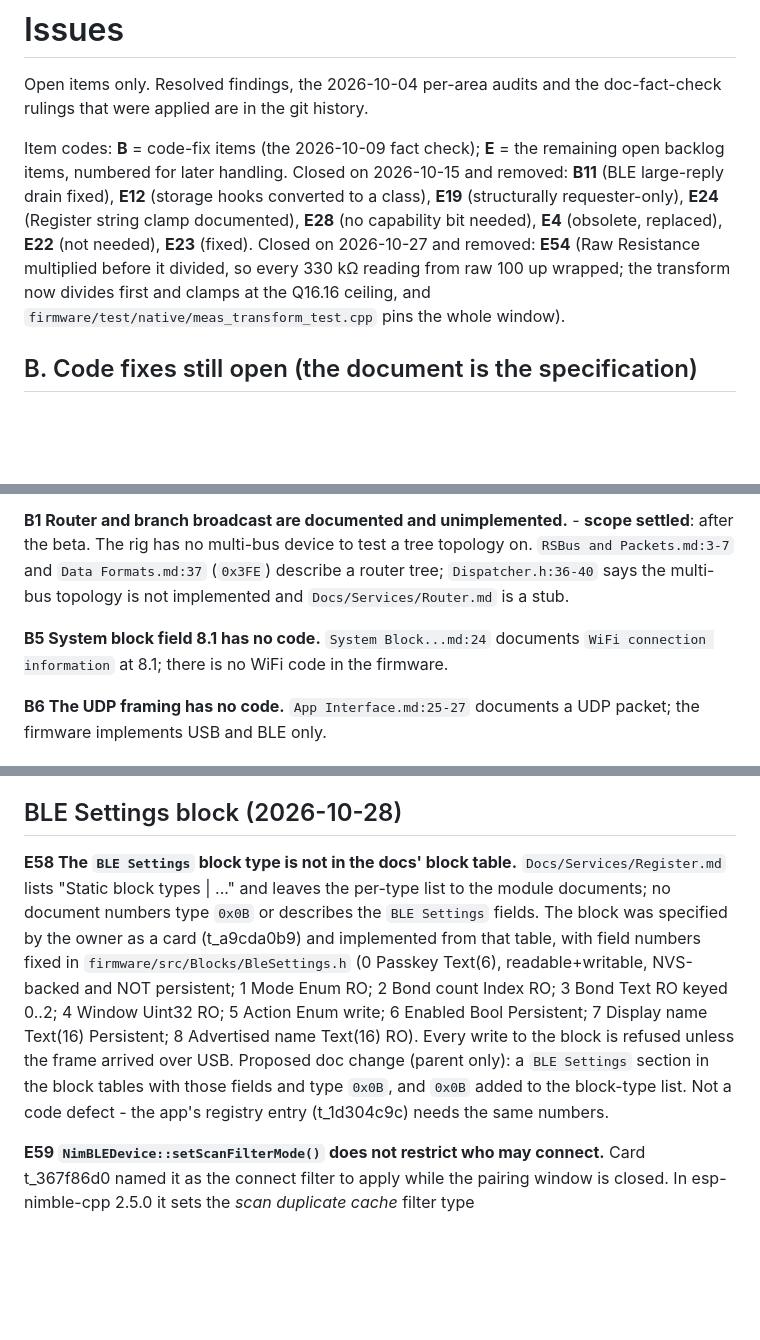
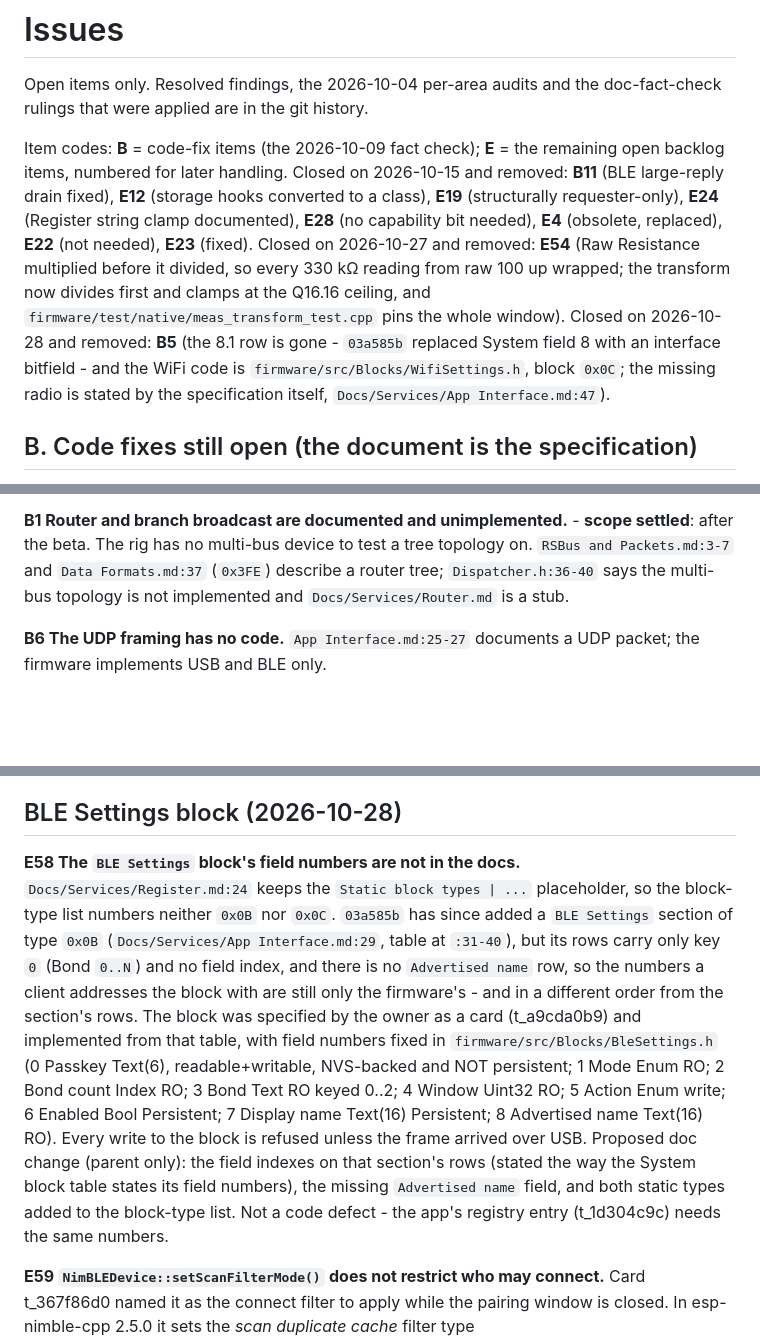
Before and after one commit to AkyirrDFaux/tamu, a Markdown page: Issues.md, 3 parts joined by grey strips. Drawn GitHub-style; blank space fills up the shorter version.

Commit message:
Issues: drop B5 (the 8.1 row is gone) and re-point E58 at the docs as they are

```diff
--- a/Issues.md
+++ b/Issues.md
@@ -3,7 +3,7 @@
 Open items only. Resolved findings, the 2026-10-04 per-area audits and the doc-fact-check rulings
 that were applied are in the git history.
 
-Item codes: **B** = code-fix items (the 2026-10-09 fact check); **E** = the remaining open backlog items, numbered for later handling. Closed on 2026-10-15 and removed: **B11** (BLE large-reply drain fixed), **E12** (storage hooks converted to a class), **E19** (structurally requester-only), **E24** (Register string clamp documented), **E28** (no capability bit needed), **E4** (obsolete, replaced), **E22** (not needed), **E23** (fixed). Closed on 2026-10-27 and removed: **E54** (Raw Resistance multiplied before it divided, so every 330 kΩ reading from raw 100 up wrapped; the transform now divides first and clamps at the Q16.16 ceiling, and `firmware/test/native/meas_transform_test.cpp` pins the whole window).
+Item codes: **B** = code-fix items (the 2026-10-09 fact check); **E** = the remaining open backlog items, numbered for later handling. Closed on 2026-10-15 and removed: **B11** (BLE large-reply drain fixed), **E12** (storage hooks converted to a class), **E19** (structurally requester-only), **E24** (Register string clamp documented), **E28** (no capability bit needed), **E4** (obsolete, replaced), **E22** (not needed), **E23** (fixed). Closed on 2026-10-27 and removed: **E54** (Raw Resistance multiplied before it divided, so every 330 kΩ reading from raw 100 up wrapped; the transform now divides first and clamps at the Q16.16 ceiling, and `firmware/test/native/meas_transform_test.cpp` pins the whole window). Closed on 2026-10-28 and removed: **B5** (the 8.1 row is gone - `03a585b` replaced System field 8 with an interface bitfield - and the WiFi code is `firmware/src/Blocks/WifiSettings.h`, block `0x0C`; the missing radio is stated by the specification itself, `Docs/Services/App Interface.md:47`).
 
 ## B. Code fixes still open (the document is the specification)
 
@@ -12,9 +12,6 @@ Item codes: **B** = code-fix items (the 2026-10-09 fact check); **E** = the rema
 **B1 Router and branch broadcast are documented and unimplemented.** - **scope settled**: after the beta. The rig has no multi-bus device to test a tree topology on. `RSBus and Packets.md:3-7` and
 `Data Formats.md:37` (`0x3FE`) describe a router tree; `Dispatcher.h:36-40` says the multi-bus topology
 is not implemented and `Docs/Services/Router.md` is a stub.
-
-**B5 System block field 8.1 has no code.** `System Block...md:24` documents `WiFi connection
-information` at 8.1; there is no WiFi code in the firmware.
 
 **B6 The UDP framing has no code.** `App Interface.md:25-27` documents a UDP packet; the firmware
 implements USB and BLE only.
@@ -469,17 +466,22 @@ are hardware-only.
 
 ## BLE Settings block (2026-10-28)
 
-**E58 The `BLE Settings` block type is not in the docs' block table.** `Docs/Services/Register.md`
-lists "Static block types | ..." and leaves the per-type list to the module documents; no document
-numbers type `0x0B` or describes the `BLE Settings` fields. The block was specified by the owner as
-a card (t_a9cda0b9) and implemented from that table, with field numbers fixed in
-`firmware/src/Blocks/BleSettings.h` (0 Passkey Text(6), readable+writable, NVS-backed and NOT
-persistent; 1 Mode Enum RO; 2 Bond count Index RO; 3 Bond Text RO keyed 0..2; 4 Window Uint32 RO;
-5 Action Enum write; 6 Enabled Bool Persistent; 7 Display name Text(16) Persistent; 8 Advertised
-name Text(16) RO). Every write to the block is refused unless the frame arrived over USB. Proposed
-doc change (parent only): a `BLE Settings` section in the block tables with those fields and type
-`0x0B`, and `0x0B` added to the block-type list. Not a code defect - the app's registry entry
-(t_1d304c9c) needs the same numbers.
+**E58 The `BLE Settings` block's field numbers are not in the docs.** `Docs/Services/Register.md:24`
+keeps the `Static block types | ...` placeholder, so the block-type list numbers neither `0x0B` nor
+`0x0C`. `03a585b` has since added a `BLE Settings` section of type `0x0B`
+(`Docs/Services/App Interface.md:29`, table at `:31-40`), but its rows carry only key `0` (Bond
+`0..N`) and no field index, and there is no `Advertised name` row, so the numbers a client addresses
+the block with are still only the firmware's - and in a different order from the section's rows. The
+block was specified by the owner as a card (t_a9cda0b9) and implemented from that table, with field
+numbers fixed in `firmware/src/Blocks/BleSettings.h` (0 Passkey Text(6), readable+writable,
+NVS-backed and NOT persistent; 1 Mode Enum RO; 2 Bond count Index RO; 3 Bond Text RO keyed 0..2;
+4 Window Uint32 RO; 5 Action Enum write; 6 Enabled Bool Persistent; 7 Display name Text(16)
+Persistent; 8 Advertised name Text(16) RO). Every write to the block is refused unless the frame
+arrived over USB.
+Proposed doc change (parent only): the field indexes on that section's rows (stated the way the
+System block table states its field numbers), the missing `Advertised name` field, and both static
+types added to the block-type list. Not a code defect - the app's registry entry (t_1d304c9c) needs
+the same numbers.
 
 **E59 `NimBLEDevice::setScanFilterMode()` does not restrict who may connect.** Card t_367f86d0
 named it as the connect filter to apply while the pairing window is closed. In esp-nimble-cpp 2.5.0
```
